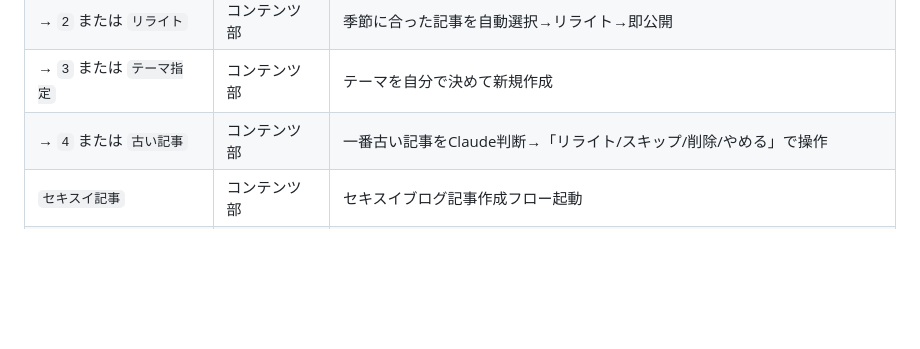
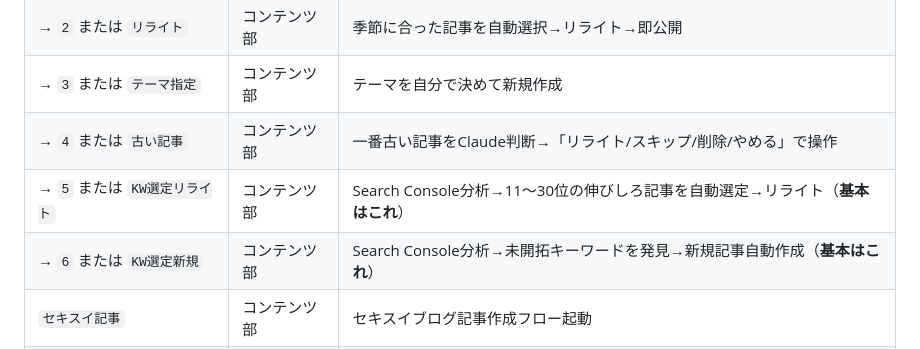
Before and after one commit to makiko01035/maki-hisho, a Markdown page: CLAUDE.md, the part around the change. Drawn GitHub-style; blank space fills up the shorter version.

Commit message:
docs: 睡眠記事メニュー5・6をCLAUDE.mdに追記

```diff
--- a/CLAUDE.md
+++ b/CLAUDE.md
@@ -129,6 +129,8 @@ git push origin main
 | → `2` または `リライト` | コンテンツ部 | 季節に合った記事を自動選択→リライト→即公開 |
 | → `3` または `テーマ指定` | コンテンツ部 | テーマを自分で決めて新規作成 |
 | → `4` または `古い記事` | コンテンツ部 | 一番古い記事をClaude判断→「リライト/スキップ/削除/やめる」で操作 |
+| → `5` または `KW選定リライト` | コンテンツ部 | Search Console分析→11〜30位の伸びしろ記事を自動選定→リライト（**基本はこれ**） |
+| → `6` または `KW選定新規` | コンテンツ部 | Search Console分析→未開拓キーワードを発見→新規記事自動作成（**基本はこれ**） |
 | `セキスイ記事` | コンテンツ部 | セキスイブログ記事作成フロー起動 |
 | `note書きたい` | コンテンツ部 | 有料・無料選択→テーマ入力→下書き生成→コピペ用MD出力 |
 | 画像送信 | 秘書部 | チラシからイベント情報を読み取り |
```
